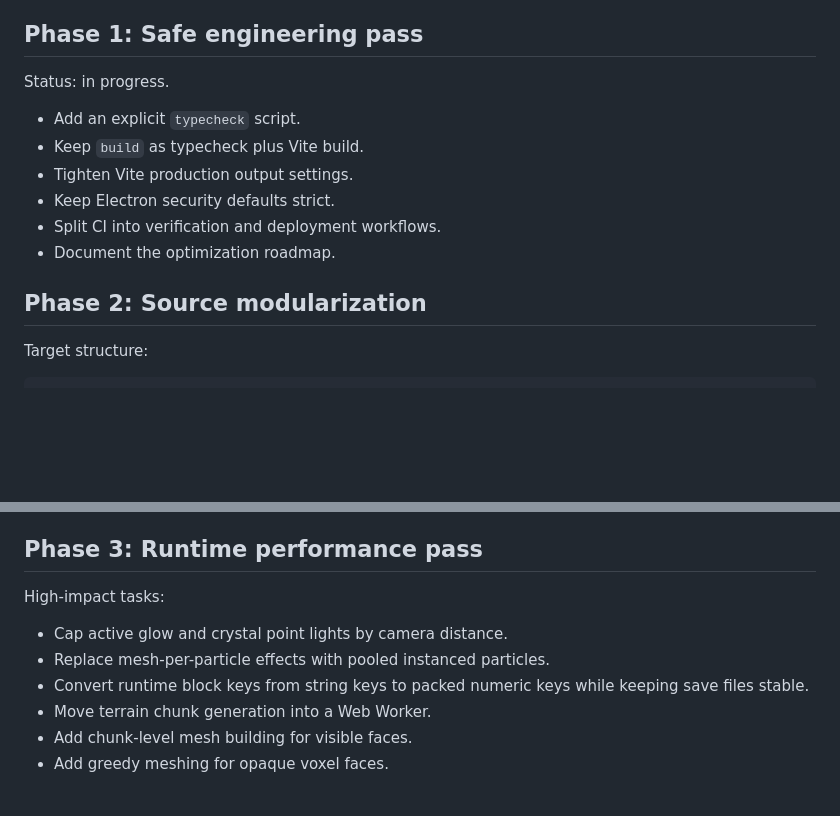
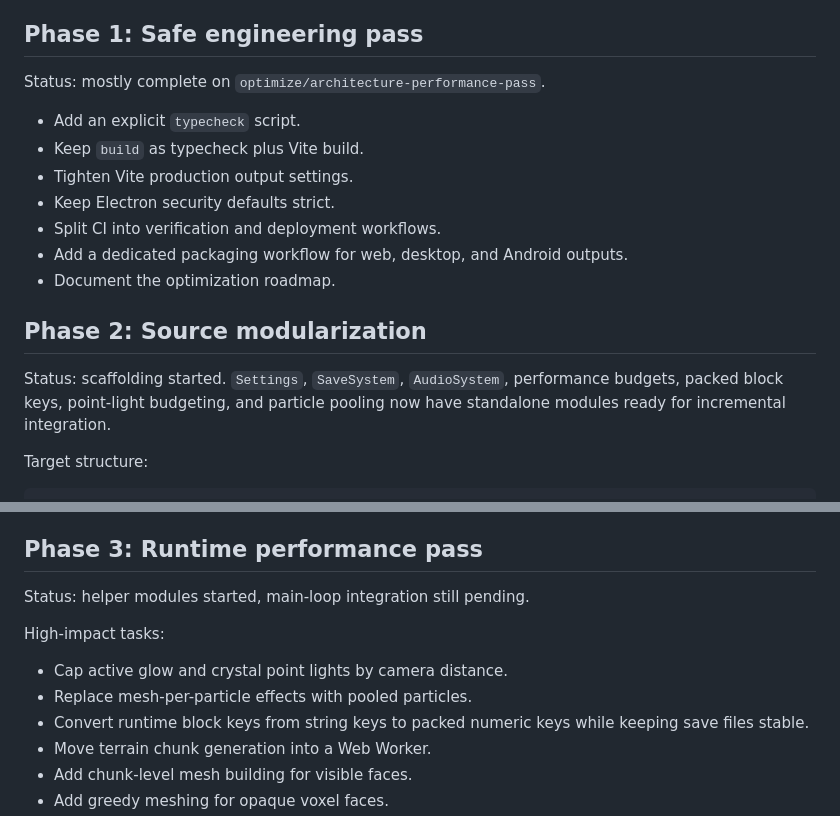
Before and after one commit to Lunora-Gather/astra-voxel-ark, a Markdown page: docs/OPTIMIZATION_PLAN.md, 2 parts joined by grey strips. Rendered like a GitHub page; blank space fills up the shorter version.

Commit message:
docs: update optimization progress after module scaffolding

```diff
--- a/docs/OPTIMIZATION_PLAN.md
+++ b/docs/OPTIMIZATION_PLAN.md
@@ -20,16 +20,19 @@ This document tracks the staged optimization roadmap for AstraVoxel Ark. The goa
 
 ## Phase 1: Safe engineering pass
 
-Status: in progress.
+Status: mostly complete on `optimize/architecture-performance-pass`.
 
 - Add an explicit `typecheck` script.
 - Keep `build` as typecheck plus Vite build.
 - Tighten Vite production output settings.
 - Keep Electron security defaults strict.
 - Split CI into verification and deployment workflows.
+- Add a dedicated packaging workflow for web, desktop, and Android outputs.
 - Document the optimization roadmap.
 
 ## Phase 2: Source modularization
+
+Status: scaffolding started. `Settings`, `SaveSystem`, `AudioSystem`, performance budgets, packed block keys, point-light budgeting, and particle pooling now have standalone modules ready for incremental integration.
 
 Target structure:
 
@@ -84,10 +87,12 @@ Recommended extraction order:
 
 ## Phase 3: Runtime performance pass
 
+Status: helper modules started, main-loop integration still pending.
+
 High-impact tasks:
 
 - Cap active glow and crystal point lights by camera distance.
-- Replace mesh-per-particle effects with pooled instanced particles.
+- Replace mesh-per-particle effects with pooled particles.
 - Convert runtime block keys from string keys to packed numeric keys while keeping save files stable.
 - Move terrain chunk generation into a Web Worker.
 - Add chunk-level mesh building for visible faces.
```
